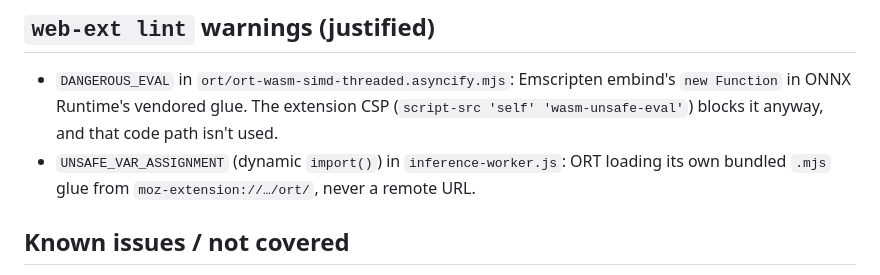
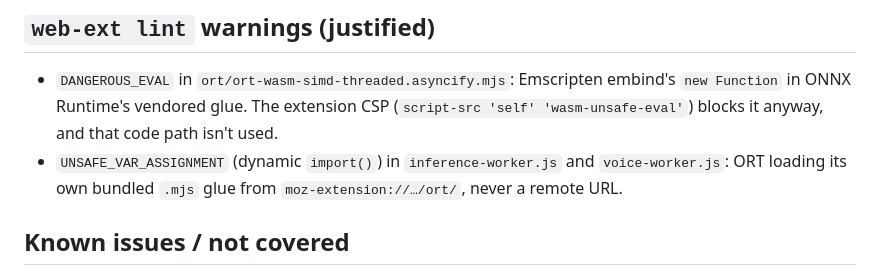
Before and after one commit to freddygaffey/local-ai-detector, a Markdown page: docs/qa.md, the part around the change. Rendered like a GitHub page.

```diff
--- a/docs/qa.md
+++ b/docs/qa.md
@@ -187,8 +187,8 @@ Classifier decision: the ensemble keeps **TMR**. It ranks better on held-out dat
 - `DANGEROUS_EVAL` in `ort/ort-wasm-simd-threaded.asyncify.mjs`: Emscripten embind's
   `new Function` in ONNX Runtime's vendored glue. The extension CSP (`script-src 'self'
   'wasm-unsafe-eval'`) blocks it anyway, and that code path isn't used.
-- `UNSAFE_VAR_ASSIGNMENT` (dynamic `import()`) in `inference-worker.js`: ORT loading its
-  own bundled `.mjs` glue from `moz-extension://…/ort/`, never a remote URL.
+- `UNSAFE_VAR_ASSIGNMENT` (dynamic `import()`) in `inference-worker.js` and `voice-worker.js`:
+  ORT loading its own bundled `.mjs` glue from `moz-extension://…/ort/`, never a remote URL.
 
 ## Known issues / not covered
 
```
Also changed, not shown: store/amo-listing.md (+12 -0 lines).
